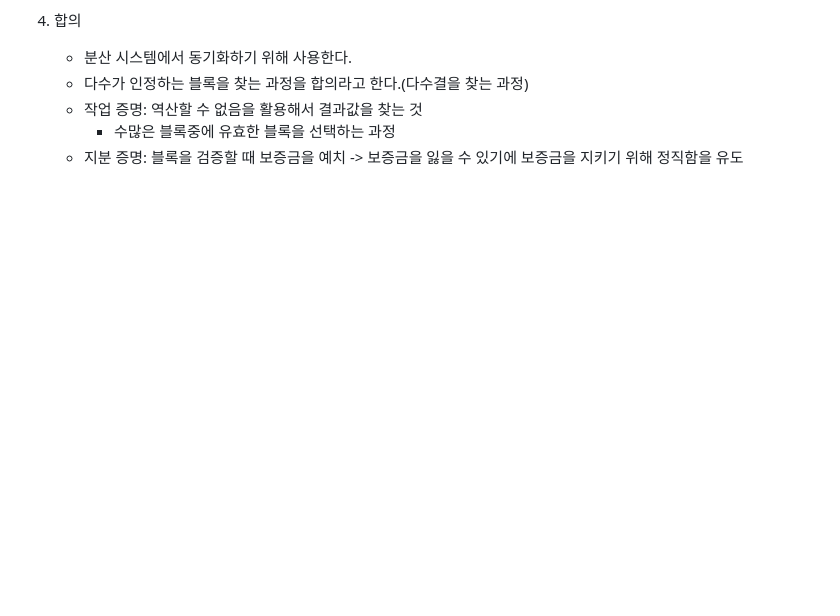
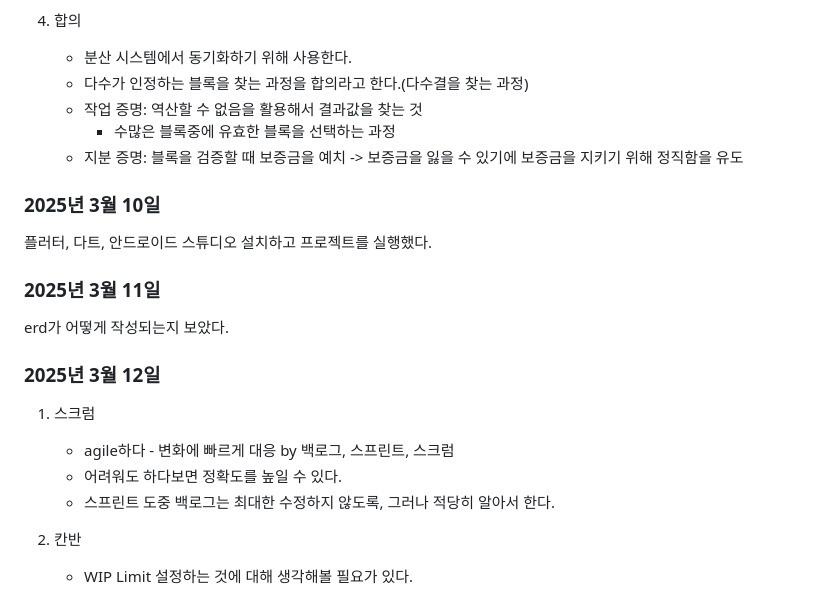
Before and after one commit to cod0216/kkukkkuk, a Markdown page: TIL/윤상묵/윤상묵.md, the part around the change. Drawn GitHub-style; blank space fills up the shorter version.

Commit message:
docs: TIL

```diff
--- a/TIL/윤상묵/윤상묵.md
+++ b/TIL/윤상묵/윤상묵.md
@@ -60,3 +60,18 @@
     - 작업 증명: 역산할 수 없음을 활용해서 결과값을 찾는 것
 	    - 수많은 블록중에 유효한 블록을 선택하는 과정
     - 지분 증명: 블록을 검증할 때 보증금을 예치 -> 보증금을 잃을 수 있기에 보증금을 지키기 위해 정직함을 유도
+
+### 2025년 3월 10일
+플러터, 다트, 안드로이드 스튜디오 설치하고 프로젝트를 실행했다.
+
+### 2025년 3월 11일
+erd가 어떻게 작성되는지 보았다.
+
+### 2025년 3월 12일
+1. 스크럼
+    - agile하다 - 변화에 빠르게 대응 by 백로그, 스프린트, 스크럼
+    - 어려워도 하다보면 정확도를 높일 수 있다.
+    - 스프린트 도중 백로그는 최대한 수정하지 않도록, 그러나 적당히 알아서 한다.
+
+2. 칸반
+    - WIP Limit 설정하는 것에 대해 생각해볼 필요가 있다.
```
